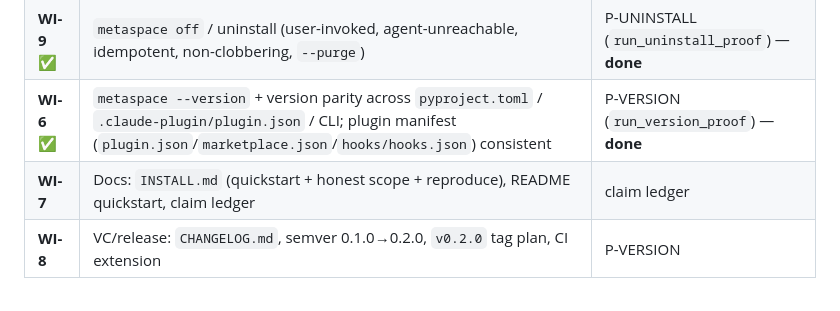
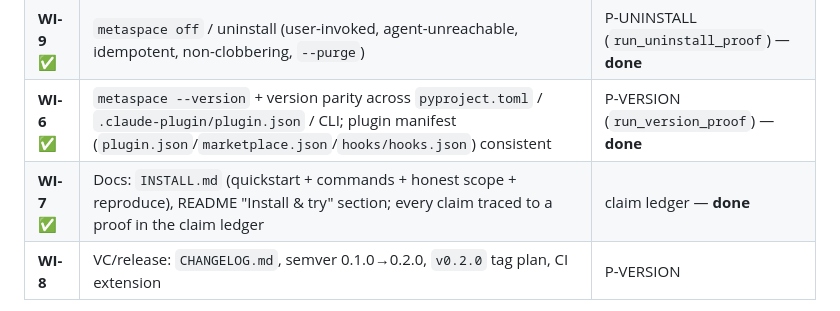
Before and after one commit to LemonScripter/metaspace-membrane, a Markdown page: docs/INSTALL_PLAN.md, the part around the change. GitHub-like rendering.

```diff
--- a/docs/INSTALL_PLAN.md
+++ b/docs/INSTALL_PLAN.md
@@ -79,7 +79,7 @@ proof (P-SELFPROTECT) must show a fully-deceived agent fails on **all** disable
 | **WI-5** ✅ | `metaspace demo` — live self-test that drives the real hook over the Friendly-Fire attack and shows every effect blocked (exit 0 iff it really blocks) | P-DEMO (`run_demo_proof`) — **done** |
 | **WI-9** ✅ | `metaspace off` / uninstall (user-invoked, agent-unreachable, idempotent, non-clobbering, `--purge`) | P-UNINSTALL (`run_uninstall_proof`) — **done** |
 | **WI-6** ✅ | `metaspace --version` + version parity across `pyproject.toml` / `.claude-plugin/plugin.json` / CLI; plugin manifest (`plugin.json`/`marketplace.json`/`hooks/hooks.json`) consistent | P-VERSION (`run_version_proof`) — **done** |
-| **WI-7** | Docs: `INSTALL.md` (quickstart + honest scope + reproduce), README quickstart, claim ledger | claim ledger |
+| **WI-7** ✅ | Docs: `INSTALL.md` (quickstart + commands + honest scope + reproduce), README "Install & try" section; every claim traced to a proof in the claim ledger | claim ledger — **done** |
 | **WI-8** | VC/release: `CHANGELOG.md`, semver 0.1.0→0.2.0, `v0.2.0` tag plan, CI extension | P-VERSION |
 
 **Sequence:** WI-1 → WI-2 → **WI-3** → WI-4 → WI-5 → **WI-9** → WI-6 → WI-7 → WI-8.
```
Also changed, not shown: README.md (+11 -0 lines), docs/INSTALL.md (added, +89 -0 lines).
